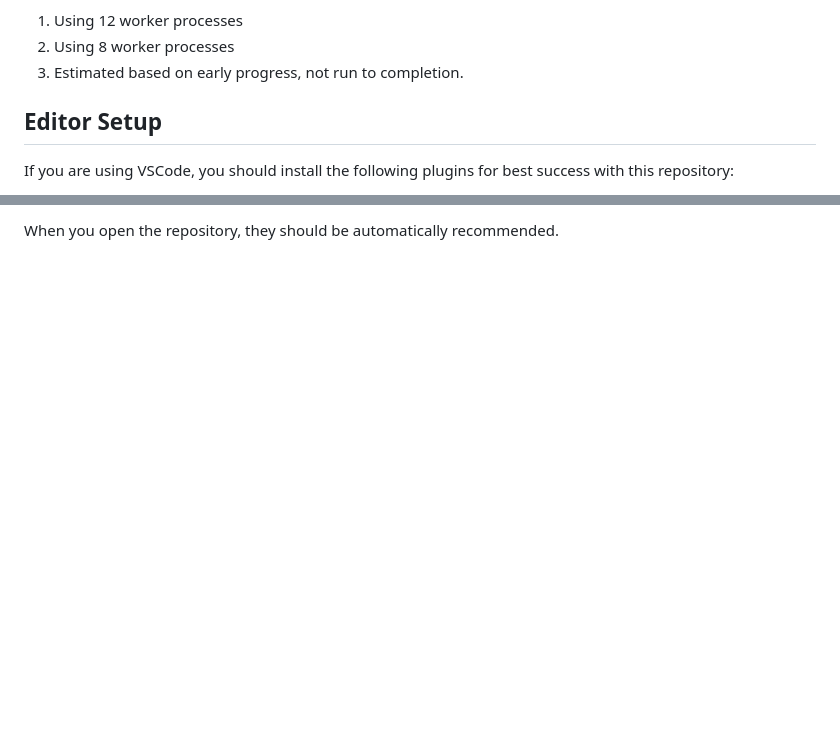
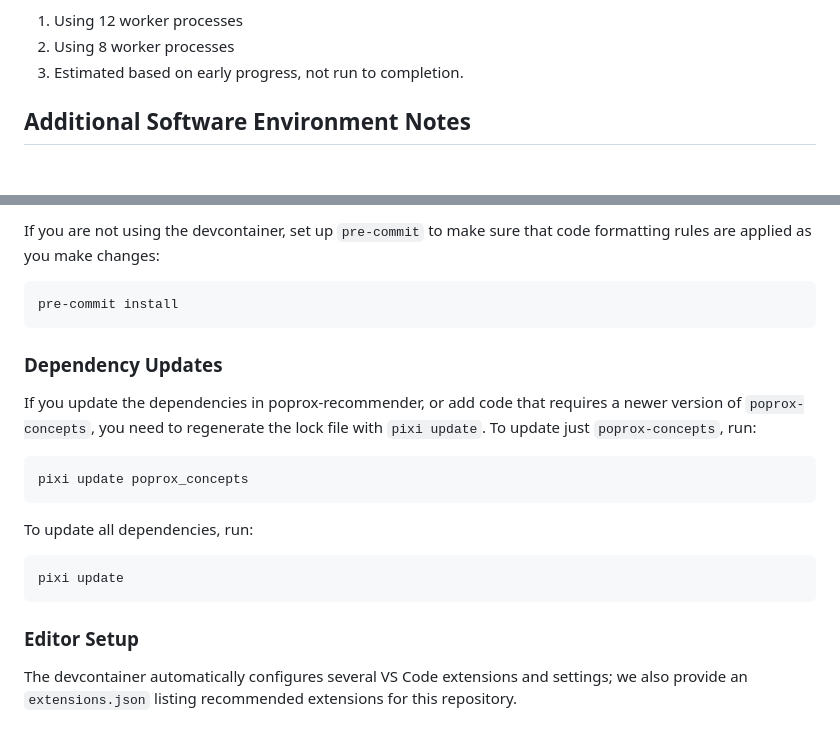
Before and after one commit to CCRI-POPROX/poprox-recommender, a Markdown page: README.md, 2 parts joined by grey strips. Drawn GitHub-style; blank space fills up the shorter version.

Commit message:
Update README for devcontainer

````diff
--- a/README.md
+++ b/README.md
@@ -265,7 +263,6 @@ Footnotes:
 2. Using 8 worker processes
 3. Estimated based on early progress, not run to completion.
 
-## Editor Setup
 
-If you are using VSCode, you should install the following plugins for best success with this repository:
+## Additional Software Environment Notes
 
@@ -275,2 +270,29 @@ If you are using VSCode, you should install the following plugins for best succe
 
-When you open the repository, they should be automatically recommended.
+If you are not using the devcontainer, set up `pre-commit` to make sure that
+code formatting rules are applied as you make changes:
+
+```console
+pre-commit install
+```
+
+### Dependency Updates
+
+If you update the dependencies in poprox-recommender, or add code that requires
+a newer version of `poprox-concepts`, you need to regenerate the lock file with
+`pixi update`.  To update just `poprox-concepts`, run:
+
+```console
+pixi update poprox_concepts
+```
+
+To update all dependencies, run:
+
+```console
+pixi update
+```
+
+### Editor Setup
+
+The devcontainer automatically configures several VS Code extensions and
+settings; we also provide an `extensions.json` listing recommended extensions
+for this repository.
````
Also changed, not shown: other parts of README.md (+57 -61 lines).
